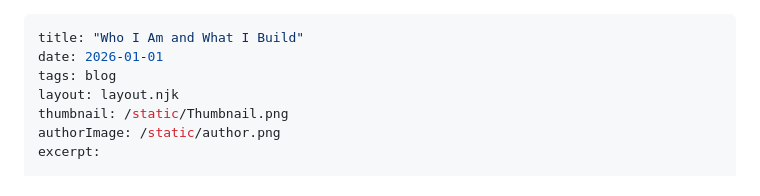
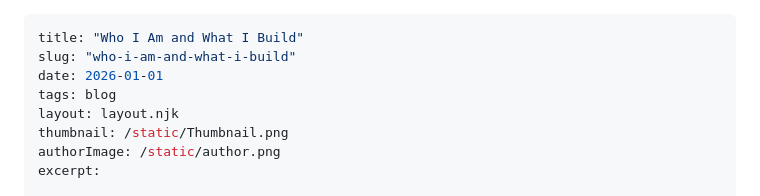
Before and after one commit to edgeroboticsstudio/Edge-Robotics-Studio, a Markdown page: src/blog/1. Who I Am and What I Build.md, the part around the change. Drawn GitHub-style.

```diff
--- a/src/blog/1. Who I Am and What I Build.md
+++ b/src/blog/1. Who I Am and What I Build.md
@@ -1,5 +1,6 @@
 ---
 title: "Who I Am and What I Build"
+slug: "who-i-am-and-what-i-build"
 date: 2026-01-01
 tags: blog
 layout: layout.njk
```
